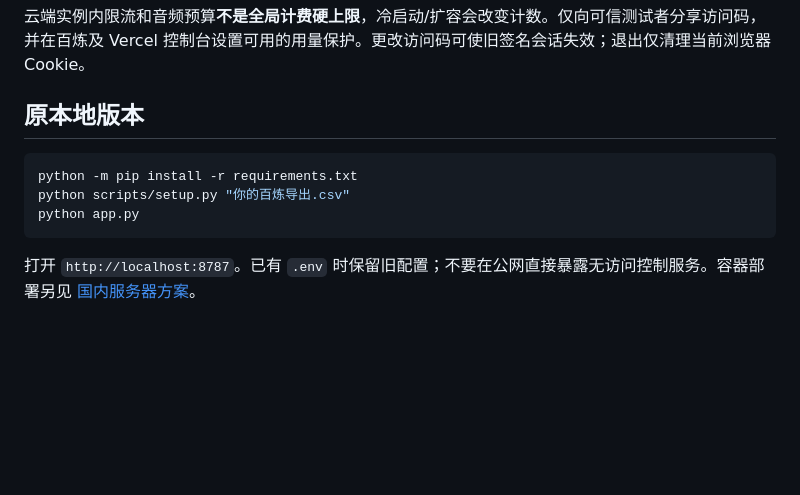
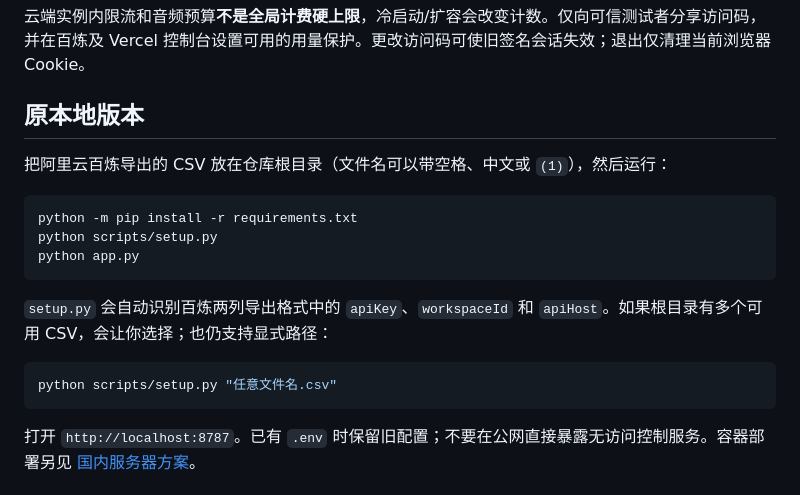
Before and after one commit to cxy-peter/Putian-oldtownvoice, a Markdown page: README.md, the part around the change. GitHub-like rendering; blank space fills up the shorter version.

Commit message:
Document automatic Bailian CSV setup

````diff
--- a/README.md
+++ b/README.md
@@ -56,10 +56,18 @@ python scripts/deploy_vercel.py --csv "你的百炼导出.csv"
 
 ## 原本地版本
 
+把阿里云百炼导出的 CSV 放在仓库根目录（文件名可以带空格、中文或 `(1)`），然后运行：
+
 ```bash
 python -m pip install -r requirements.txt
-python scripts/setup.py "你的百炼导出.csv"
+python scripts/setup.py
 python app.py
+```
+
+`setup.py` 会自动识别百炼两列导出格式中的 `apiKey`、`workspaceId` 和 `apiHost`。如果根目录有多个可用 CSV，会让你选择；也仍支持显式路径：
+
+```bash
+python scripts/setup.py "任意文件名.csv"
 ```
 
 打开 `http://localhost:8787`。已有 `.env` 时保留旧配置；不要在公网直接暴露无访问控制服务。容器部署另见 [国内服务器方案](docs/DEPLOY_CN.md)。
````
